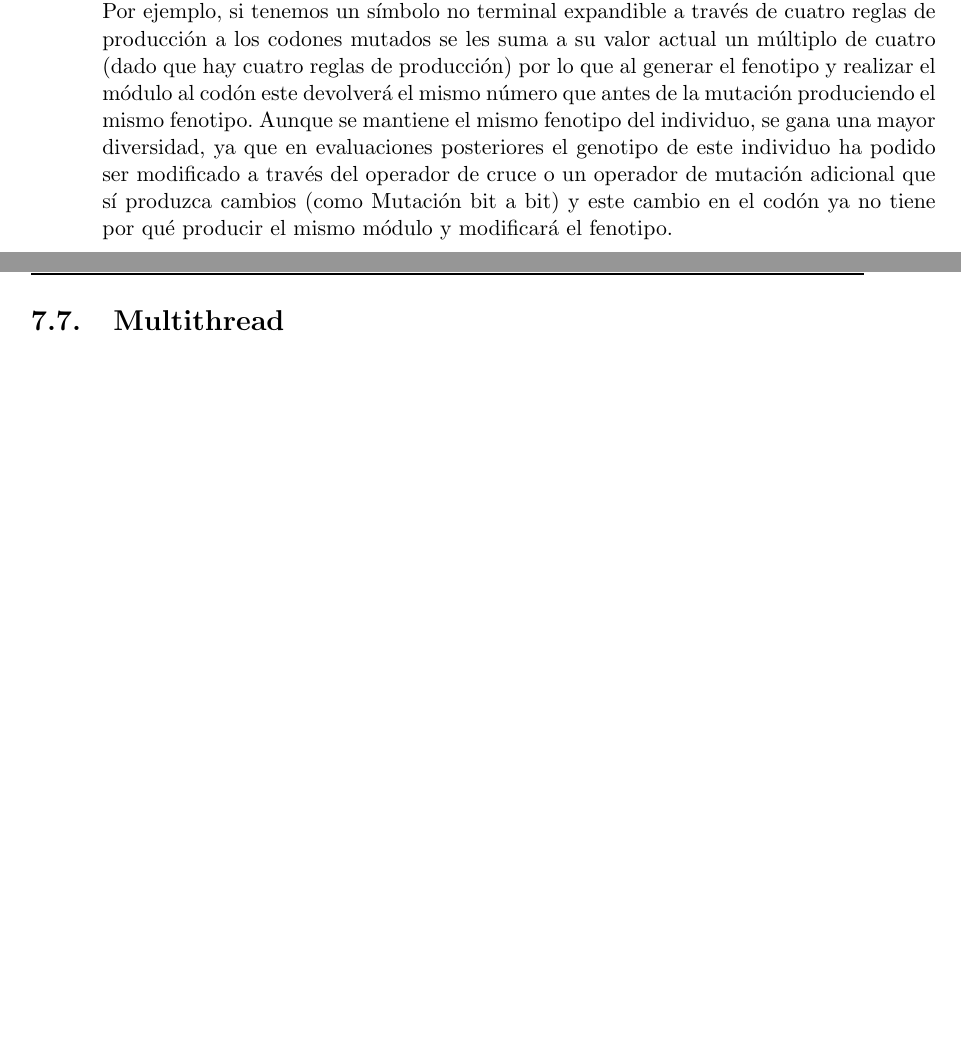
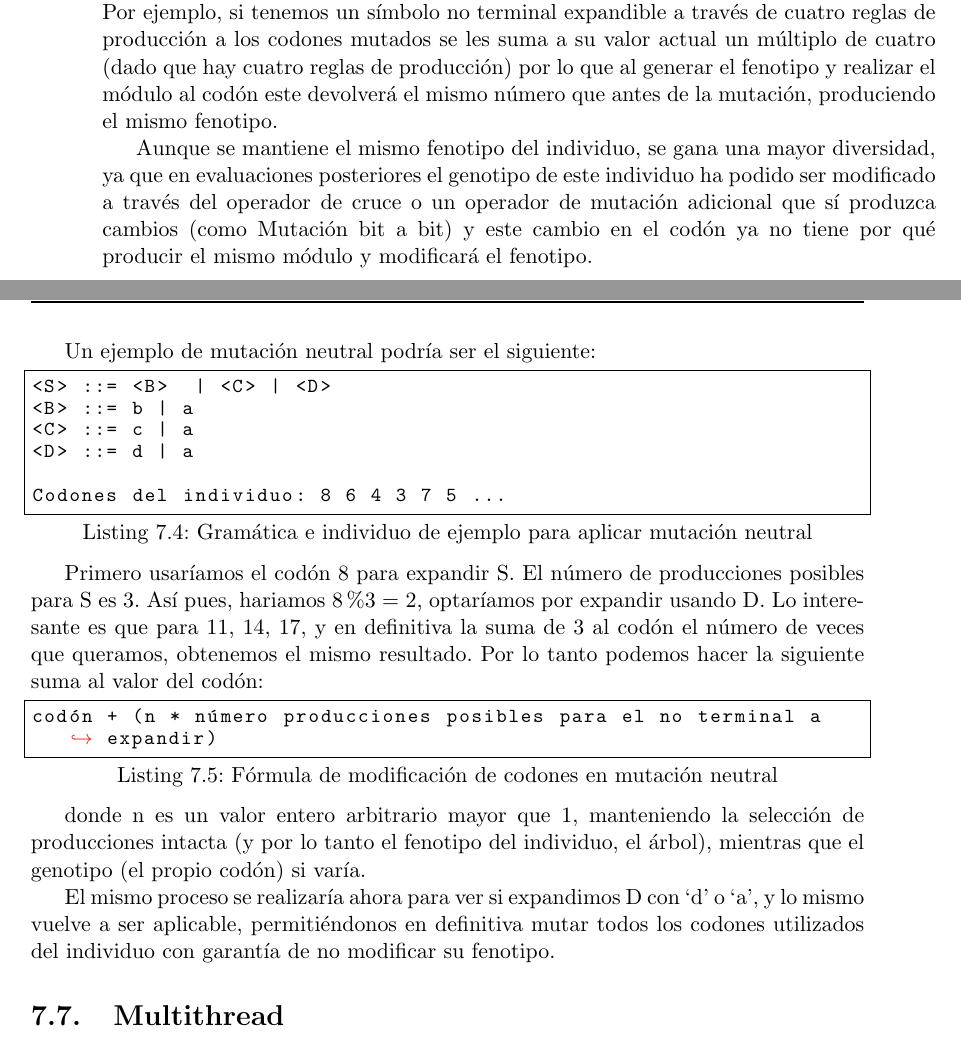
Before and after one commit to hecoding/Pac-Man, a LaTeX thesis (main.tex, which reads capitulos/analisis.tex): two parts of pages 78 and 79 of 113, joined at a grey line, cut so that both start at the same text, the shorter picture padded with empty space. Compiled offline with pdfLaTeX.

Commit message:
Added example to neutral mutation

```diff
--- a/capitulos/analisis.tex
+++ b/capitulos/analisis.tex
@@ -219,8 +219,32 @@ Los resultados muestran que si forzamos el objetivo de alcanzar más niveles, lo
 De cualquier forma siempre tenemos una ventaja clara usando multiobjetivo; en vez de definir un comportamiento monolítico podemos crear un diseño más modular, más fácilmente, añadiendo subobjetivos adicionales a los ya escogidos. Como por ejemplo comer \textit{pills} y mantenerse lo más alejado posible de los fantasmas, lo que le hace sobrevivir más tiempo.
 
 \section{Mutación neutral}
-La Mutación Neutral es un operador específico para gramáticas evolutivas \cite{oesch2015neutral} que pretende proporcionar más diversidad a la población realizando una mutación que no afecta al fenotipo. Esto es posible en gramáticas evolutivas, ya que si modificamos un codón del fenotipo de un individuo sumándole un múltiplo del número de producciones de la regla que determinó esa parte del fenotipo, el fenotipo resultante es el mismo. Por ejemplo, si tenemos un símbolo no terminal expandible a través de cuatro reglas de producción a los codones mutados se les suma a su valor actual un múltiplo de cuatro (dado que hay cuatro reglas de producción) por lo que al generar el fenotipo y realizar el módulo al codón este devolverá el mismo número que antes de la mutación produciendo el mismo fenotipo.
+La Mutación Neutral es un operador específico para gramáticas evolutivas \cite{oesch2015neutral} que pretende proporcionar más diversidad a la población realizando una mutación que no afecta al fenotipo. Esto es posible en gramáticas evolutivas, ya que si modificamos un codón del fenotipo de un individuo sumándole un múltiplo del número de producciones de la regla que determinó esa parte del fenotipo, el fenotipo resultante es el mismo. Por ejemplo, si tenemos un símbolo no terminal expandible a través de cuatro reglas de producción a los codones mutados se les suma a su valor actual un múltiplo de cuatro (dado que hay cuatro reglas de producción) por lo que al generar el fenotipo y realizar el módulo al codón este devolverá el mismo número que antes de la mutación, produciendo el mismo fenotipo.
+
 Aunque se mantiene el mismo fenotipo del individuo, se gana una mayor diversidad, ya que en evaluaciones posteriores el genotipo de este individuo ha podido ser modificado a través del operador de cruce o un operador de mutación adicional que sí produzca cambios (como Mutación bit a bit) y este cambio en el codón ya no tiene por qué producir el mismo módulo y modificará el fenotipo.
+
+Un ejemplo de mutación neutral podría ser el siguiente:
+
+\begin{lstlisting}[caption=Gramática e individuo de ejemplo para aplicar mutación neutral]
+<S> ::= <B>  | <C> | <D>
+<B> ::= b | a
+<C> ::= c | a
+<D> ::= d | a
+
+Codones del individuo: 8 6 4 3 7 5 ...
+\end{lstlisting}
+
+Primero usaríamos el codón  8 para expandir S. El número de producciones posibles para S es 3. Así pues, hariamos 8 \%3 = 2, optaríamos por expandir usando D.
+Lo interesante es que para 11, 14, 17, y en definitiva la suma de 3 al codón el número de veces que queramos, obtenemos el mismo resultado. Por lo tanto podemos hacer la siguiente suma al valor del codón:
+
+\begin{lstlisting}[caption=Fórmula de modificación de codones en mutación neutral]
+codón + (n * número producciones posibles para el no terminal a expandir)
+\end{lstlisting}
+
+donde n es un valor entero arbitrario mayor que 1, manteniendo la selección de producciones intacta (y por lo tanto el fenotipo del individuo, el árbol), mientras que el genotipo (el propio codón) si varía.
+
+El mismo proceso se realizaría ahora para ver si expandimos D con ‘d’ o ‘a’, y lo mismo vuelve a ser aplicable, permitiéndonos en definitiva mutar todos los codones utilizados del individuo con garantía de no modificar su fenotipo.
+
 
 
 \section{Multithread}
```
